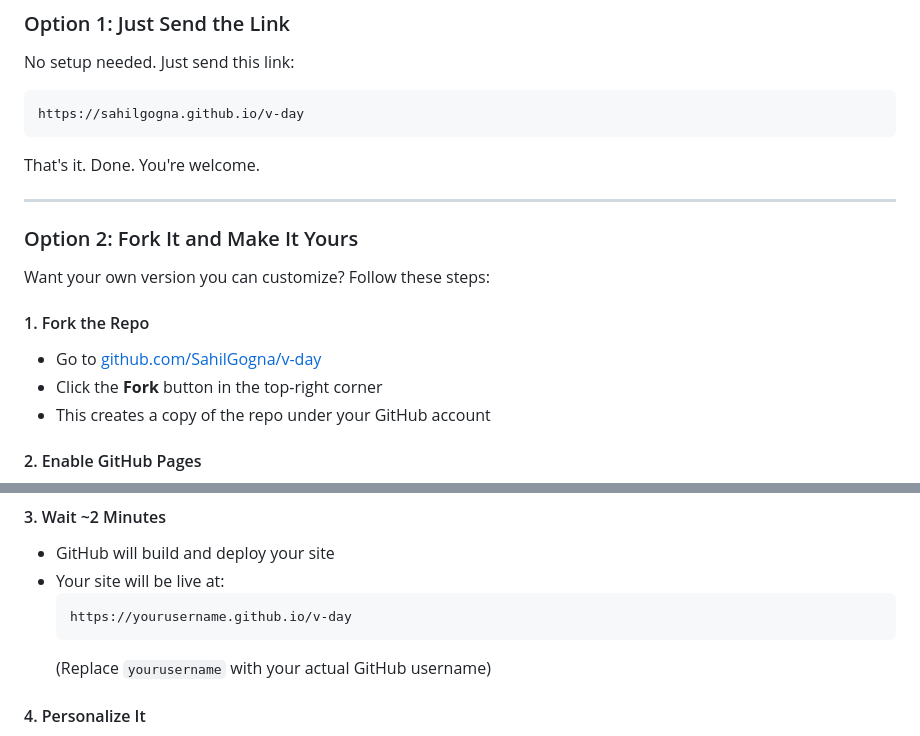
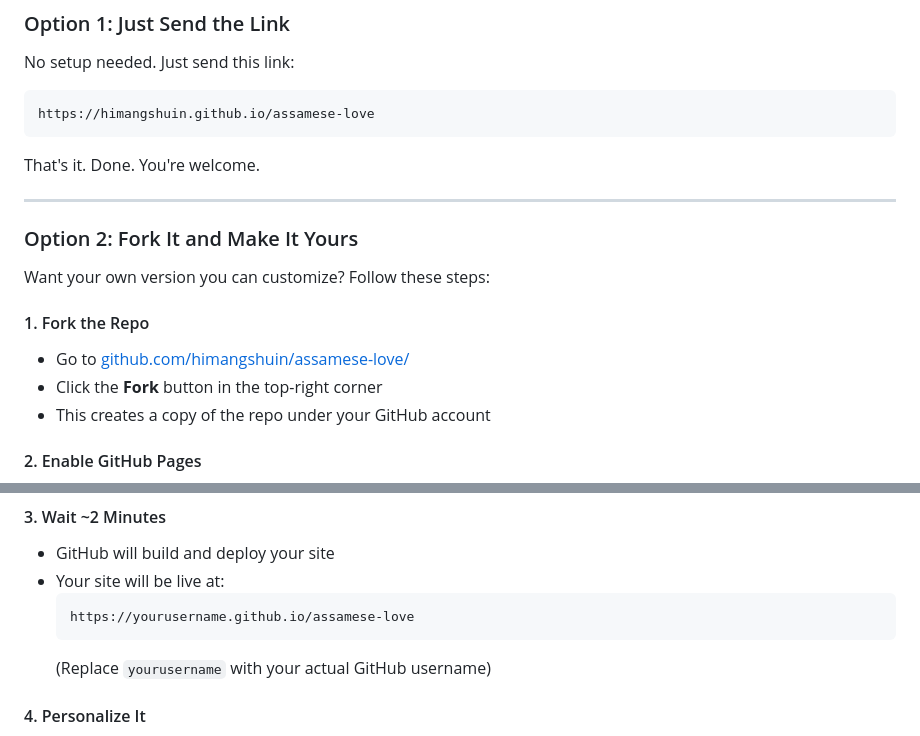
Before and after one commit to himangshuin/assamese-love, a Markdown page: README.md, 2 parts joined by grey strips. Rendered like a GitHub page.

````diff
--- a/README.md
+++ b/README.md
@@ -18,7 +18,7 @@ You've got three options — pick whatever works for you.
 No setup needed. Just send this link:
 
 ```
-https://sahilgogna.github.io/v-day
+https://himangshuin.github.io/assamese-love
 ```
 
 That's it. Done. You're welcome.
@@ -30,7 +30,7 @@ That's it. Done. You're welcome.
 Want your own version you can customize? Follow these steps:
 
 #### 1. Fork the Repo
-- Go to [github.com/SahilGogna/v-day](https://github.com/SahilGogna/v-day)
+- Go to [github.com/himangshuin/assamese-love/](https://github.com/himangshuin/assamese-love/)
 - Click the **Fork** button in the top-right corner
 - This creates a copy of the repo under your GitHub account
 
@@ -45,7 +45,7 @@ Want your own version you can customize? Follow these steps:
 - GitHub will build and deploy your site
 - Your site will be live at:
   ```
-  https://yourusername.github.io/v-day
+  https://yourusername.github.io/assamese-love
   ```
   (Replace `yourusername` with your actual GitHub username)
 
````
